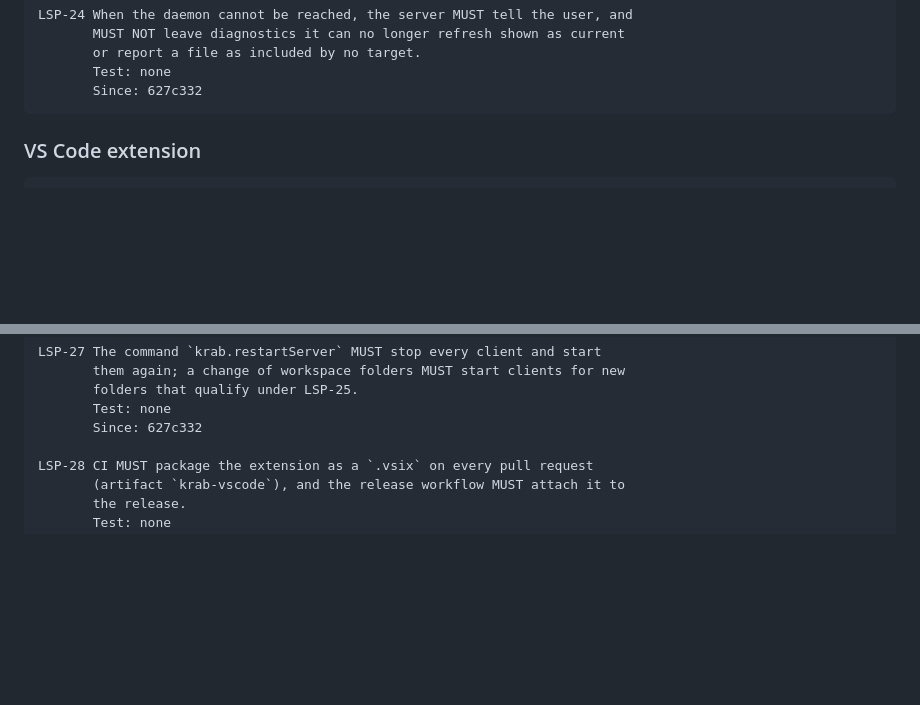
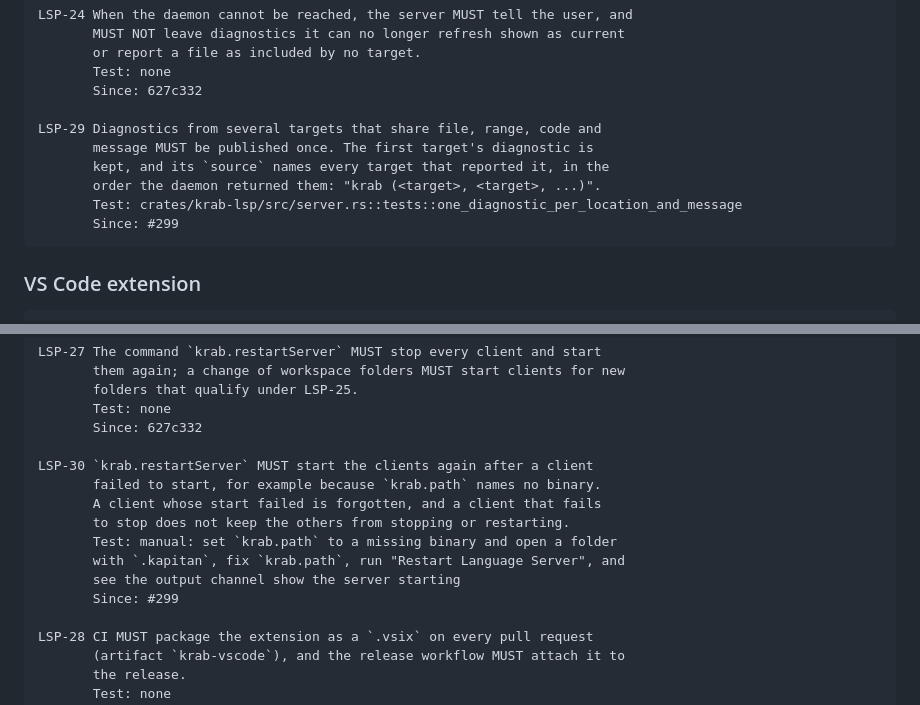
Before and after one commit to Moep90/krab, a Markdown page: docs/specs/lsp.md, 2 parts joined by grey strips. Rendered like a GitHub page; blank space fills up the shorter version.

Commit message:
docs: LSP-29 dedups diagnostics across targets, LSP-30 restart recovers from a failed start
Signed-off-by: moep90 <3042152+Moep90@users.noreply.github.com>

````diff
--- a/docs/specs/lsp.md
+++ b/docs/specs/lsp.md
@@ -230,6 +230,13 @@ LSP-24 When the daemon cannot be reached, the server MUST tell the user, and
        or report a file as included by no target.
        Test: none
        Since: 627c332
+
+LSP-29 Diagnostics from several targets that share file, range, code and
+       message MUST be published once. The first target's diagnostic is
+       kept, and its `source` names every target that reported it, in the
+       order the daemon returned them: "krab (<target>, <target>, ...)".
+       Test: crates/krab-lsp/src/server.rs::tests::one_diagnostic_per_location_and_message
+       Since: #299
 ```
 
 ### VS Code extension
@@ -254,6 +261,15 @@ LSP-27 The command `krab.restartServer` MUST stop every client and start
        folders that qualify under LSP-25.
        Test: none
        Since: 627c332
+
+LSP-30 `krab.restartServer` MUST start the clients again after a client
+       failed to start, for example because `krab.path` names no binary.
+       A client whose start failed is forgotten, and a client that fails
+       to stop does not keep the others from stopping or restarting.
+       Test: manual: set `krab.path` to a missing binary and open a folder
+       with `.kapitan`, fix `krab.path`, run "Restart Language Server", and
+       see the output channel show the server starting
+       Since: #299
 
 LSP-28 CI MUST package the extension as a `.vsix` on every pull request
        (artifact `krab-vscode`), and the release workflow MUST attach it to
````
